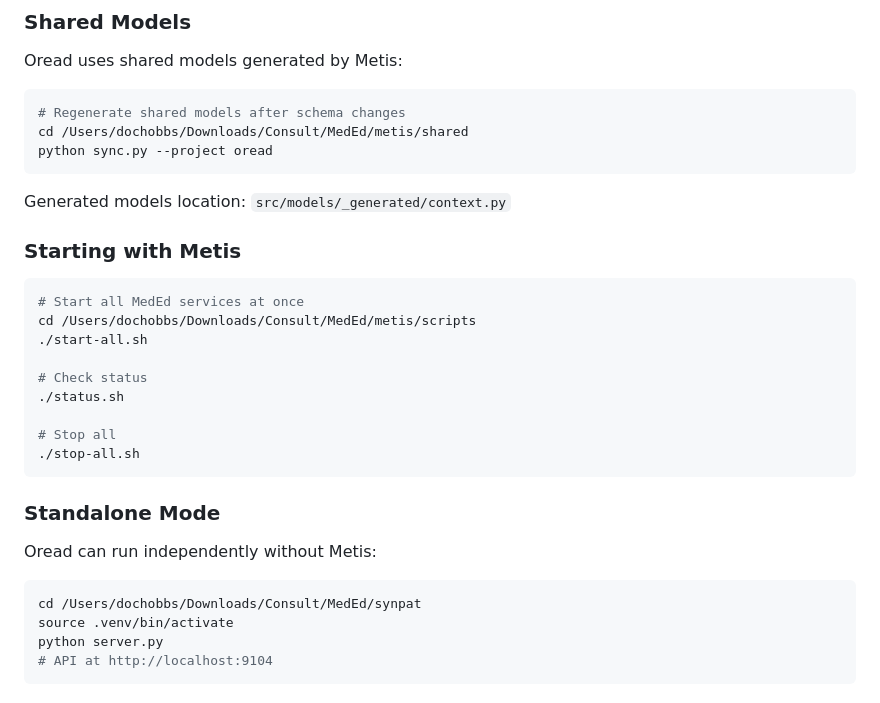
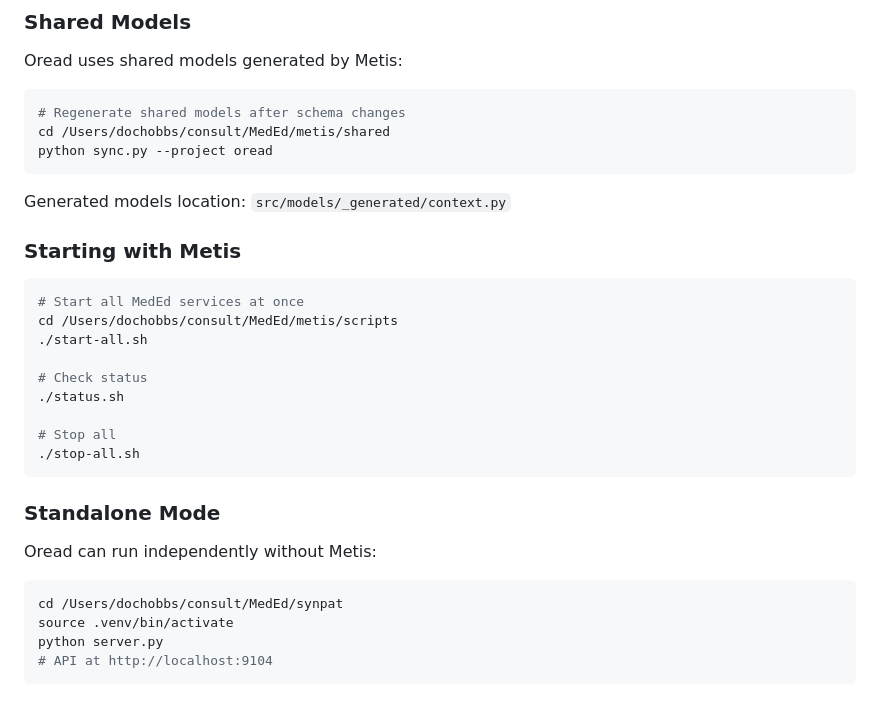
Before and after one commit to dochobbs/oread, a Markdown page: CLAUDE.md, the part around the change. GitHub-like rendering.

Commit message:
synpat: update migrated consult paths

````diff
--- a/CLAUDE.md
+++ b/CLAUDE.md
@@ -424,7 +424,7 @@ Oread uses shared models generated by Metis:
 
 ```bash
 # Regenerate shared models after schema changes
-cd /Users/dochobbs/Downloads/Consult/MedEd/metis/shared
+cd /Users/dochobbs/consult/MedEd/metis/shared
 python sync.py --project oread
 ```
 
@@ -434,7 +434,7 @@ Generated models location: `src/models/_generated/context.py`
 
 ```bash
 # Start all MedEd services at once
-cd /Users/dochobbs/Downloads/Consult/MedEd/metis/scripts
+cd /Users/dochobbs/consult/MedEd/metis/scripts
 ./start-all.sh
 
 # Check status
@@ -449,7 +449,7 @@ cd /Users/dochobbs/Downloads/Consult/MedEd/metis/scripts
 Oread can run independently without Metis:
 
 ```bash
-cd /Users/dochobbs/Downloads/Consult/MedEd/synpat
+cd /Users/dochobbs/consult/MedEd/synpat
 source .venv/bin/activate
 python server.py
 # API at http://localhost:9104
````
